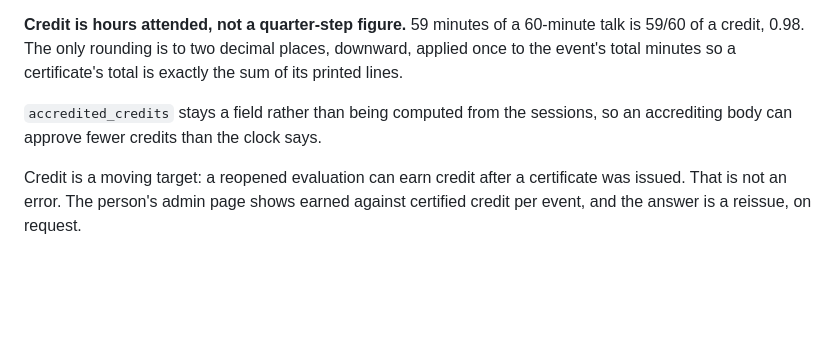
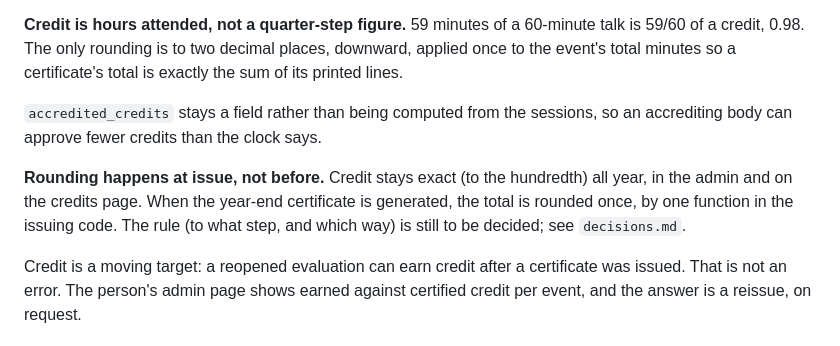
Before and after one commit to AntonyRobert/cme-app, a Markdown page: docs/data-model.md, the part around the change. Drawn GitHub-style; blank space fills up the shorter version.

```diff
--- a/docs/data-model.md
+++ b/docs/data-model.md
@@ -517,6 +517,11 @@ printed lines.
 `accredited_credits` stays a field rather than being computed from the sessions, so an
 accrediting body can approve fewer credits than the clock says.
 
+**Rounding happens at issue, not before.** Credit stays exact (to the hundredth) all
+year, in the admin and on the credits page. When the year-end certificate is generated,
+the total is rounded once, by one function in the issuing code. The rule (to what step,
+and which way) is still to be decided; see `decisions.md`.
+
 Credit is a moving target: a reopened evaluation can earn credit after a certificate was
 issued. That is not an error. The person's admin page shows earned against certified
 credit per event, and the answer is a reissue, on request.
```
Also changed, not shown: SESSION-NOTES.md (+3 -2 lines), docs/decisions.md (+12 -0 lines).
